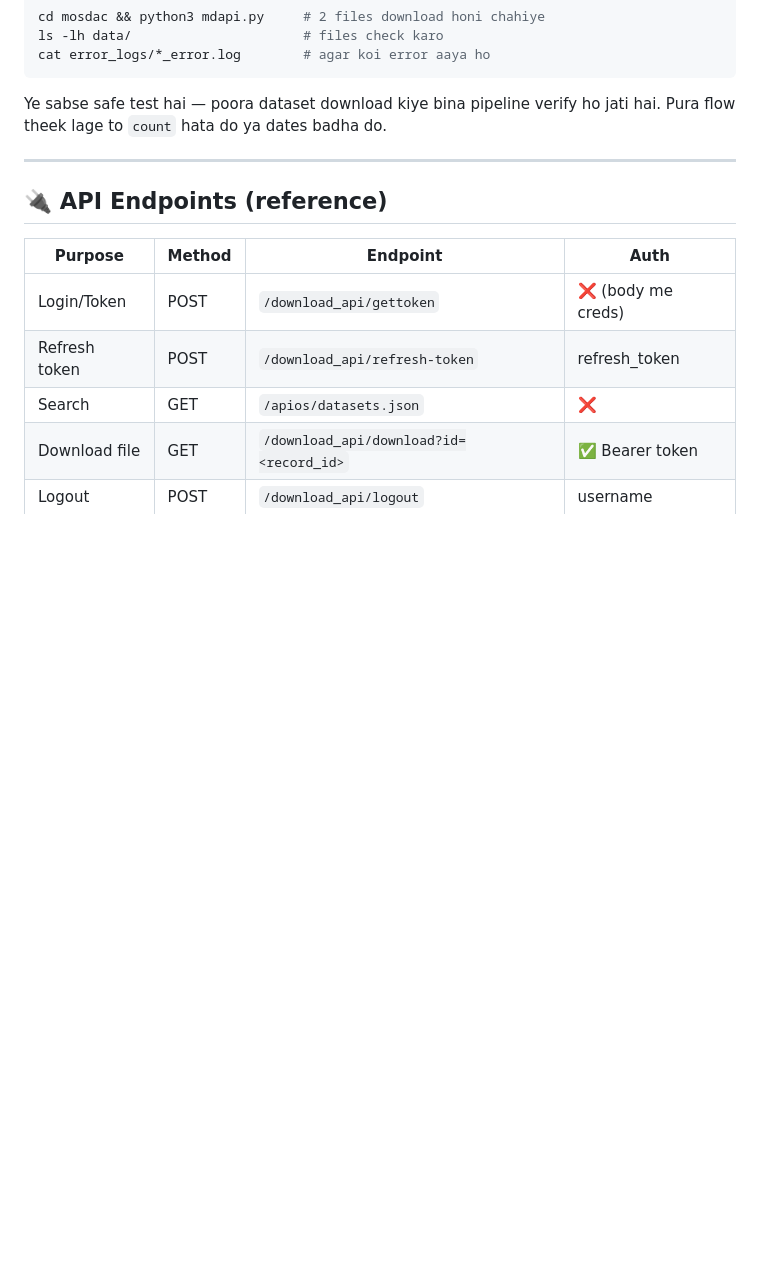
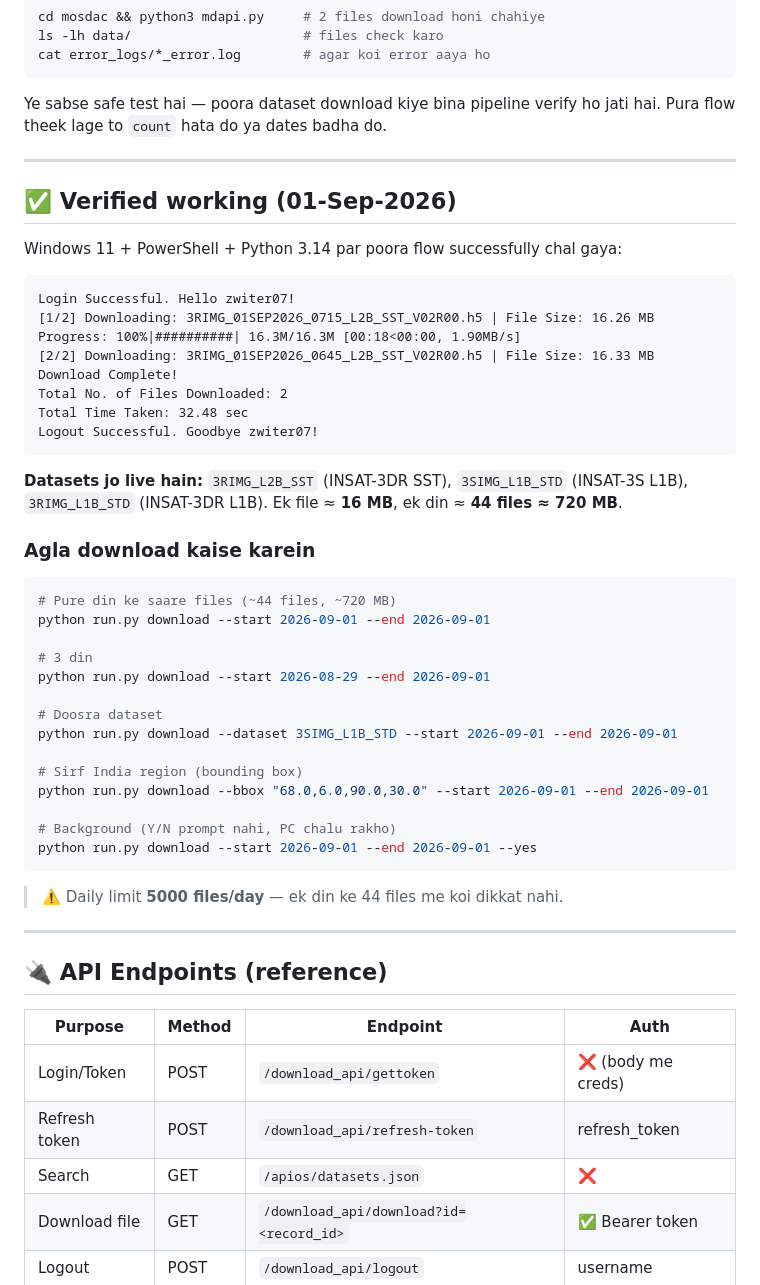
Before and after one commit to SangamSitapuri07/mosdac-download-api, a Markdown page: readme.md, the part around the change. Rendered like a GitHub page; blank space fills up the shorter version.

Commit message:
Add verified-working log (2 files downloaded successfully) + next-step download commands

````diff
--- a/readme.md
+++ b/readme.md
@@ -393,6 +393,47 @@ Pura flow theek lage to `count` hata do ya dates badha do.
 
 ---
 
+## ✅ Verified working (01-Sep-2026)
+
+Windows 11 + PowerShell + Python 3.14 par poora flow successfully chal gaya:
+
+```
+Login Successful. Hello zwiter07!
+[1/2] Downloading: 3RIMG_01SEP2026_0715_L2B_SST_V02R00.h5 | File Size: 16.26 MB
+Progress: 100%|##########| 16.3M/16.3M [00:18<00:00, 1.90MB/s]
+[2/2] Downloading: 3RIMG_01SEP2026_0645_L2B_SST_V02R00.h5 | File Size: 16.33 MB
+Download Complete!
+Total No. of Files Downloaded: 2
+Total Time Taken: 32.48 sec
+Logout Successful. Goodbye zwiter07!
+```
+
+**Datasets jo live hain:** `3RIMG_L2B_SST` (INSAT-3DR SST), `3SIMG_L1B_STD` (INSAT-3S L1B),
+`3RIMG_L1B_STD` (INSAT-3DR L1B). Ek file ≈ **16 MB**, ek din ≈ **44 files ≈ 720 MB**.
+
+### Agla download kaise karein
+
+```powershell
+# Pure din ke saare files (~44 files, ~720 MB)
+python run.py download --start 2026-09-01 --end 2026-09-01
+
+# 3 din
+python run.py download --start 2026-08-29 --end 2026-09-01
+
+# Doosra dataset
+python run.py download --dataset 3SIMG_L1B_STD --start 2026-09-01 --end 2026-09-01
+
+# Sirf India region (bounding box)
+python run.py download --bbox "68.0,6.0,90.0,30.0" --start 2026-09-01 --end 2026-09-01
+
+# Background (Y/N prompt nahi, PC chalu rakho)
+python run.py download --start 2026-09-01 --end 2026-09-01 --yes
+```
+
+> ⚠️ Daily limit **5000 files/day** — ek din ke 44 files me koi dikkat nahi.
+
+---
+
 ## 🔌 API Endpoints (reference)
 
 | Purpose | Method | Endpoint | Auth |
````
